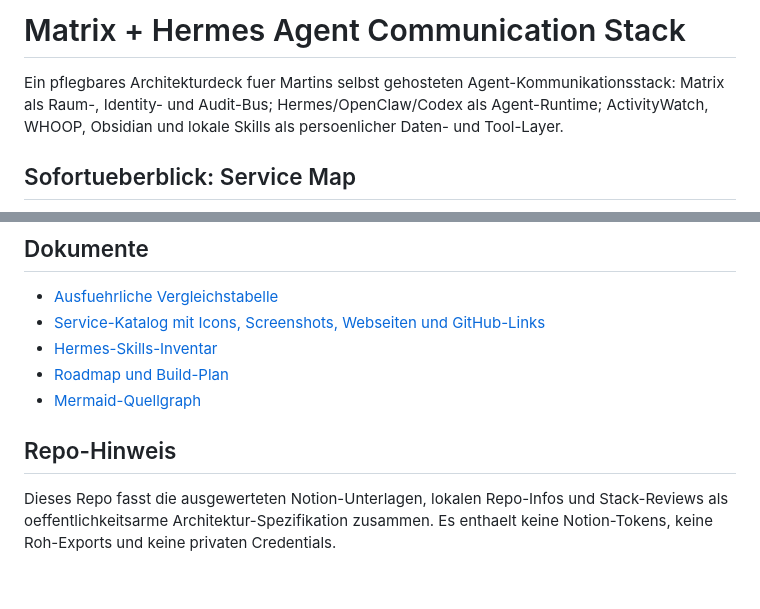
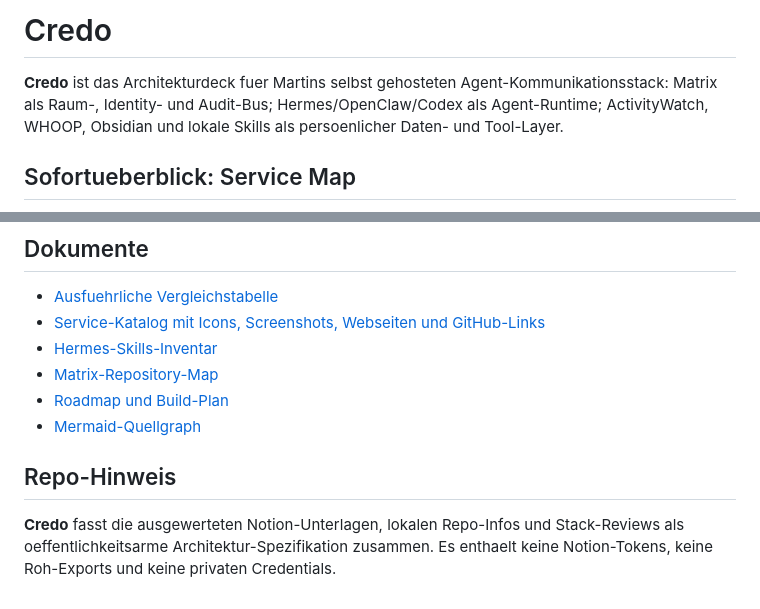
Before and after one commit to Martin-Hausleitner/credo, a Markdown page: README.md, 2 parts joined by grey strips. Drawn GitHub-style.

Commit message:
Brand architecture deck as Credo

```diff
--- a/README.md
+++ b/README.md
@@ -1,6 +1,6 @@
-# Matrix + Hermes Agent Communication Stack
+# Credo
 
-Ein pflegbares Architekturdeck fuer Martins selbst gehosteten Agent-Kommunikationsstack: Matrix als Raum-, Identity- und Audit-Bus; Hermes/OpenClaw/Codex als Agent-Runtime; ActivityWatch, WHOOP, Obsidian und lokale Skills als persoenlicher Daten- und Tool-Layer.
+**Credo** ist das Architekturdeck fuer Martins selbst gehosteten Agent-Kommunikationsstack: Matrix als Raum-, Identity- und Audit-Bus; Hermes/OpenClaw/Codex als Agent-Runtime; ActivityWatch, WHOOP, Obsidian und lokale Skills als persoenlicher Daten- und Tool-Layer.
 
 ## Sofortueberblick: Service Map
 
@@ -633,9 +633,10 @@ Der MVP soll **Text- und Job-Orchestrierung** stabil machen:
 - [Ausfuehrliche Vergleichstabelle](docs/stack-comparison.md)
 - [Service-Katalog mit Icons, Screenshots, Webseiten und GitHub-Links](docs/service-catalog.md)
 - [Hermes-Skills-Inventar](docs/hermes-skills.md)
+- [Matrix-Repository-Map](docs/matrix-repositories.md)
 - [Roadmap und Build-Plan](docs/implementation-roadmap.md)
 - [Mermaid-Quellgraph](docs/architecture.mmd)
 
 ## Repo-Hinweis
 
-Dieses Repo fasst die ausgewerteten Notion-Unterlagen, lokalen Repo-Infos und Stack-Reviews als oeffentlichkeitsarme Architektur-Spezifikation zusammen. Es enthaelt keine Notion-Tokens, keine Roh-Exports und keine privaten Credentials.
+**Credo** fasst die ausgewerteten Notion-Unterlagen, lokalen Repo-Infos und Stack-Reviews als oeffentlichkeitsarme Architektur-Spezifikation zusammen. Es enthaelt keine Notion-Tokens, keine Roh-Exports und keine privaten Credentials.
```
Also changed, not shown: docs/matrix-repositories.md (added, +85 -0 lines), docs/service-catalog.md (+1 -1 lines).
